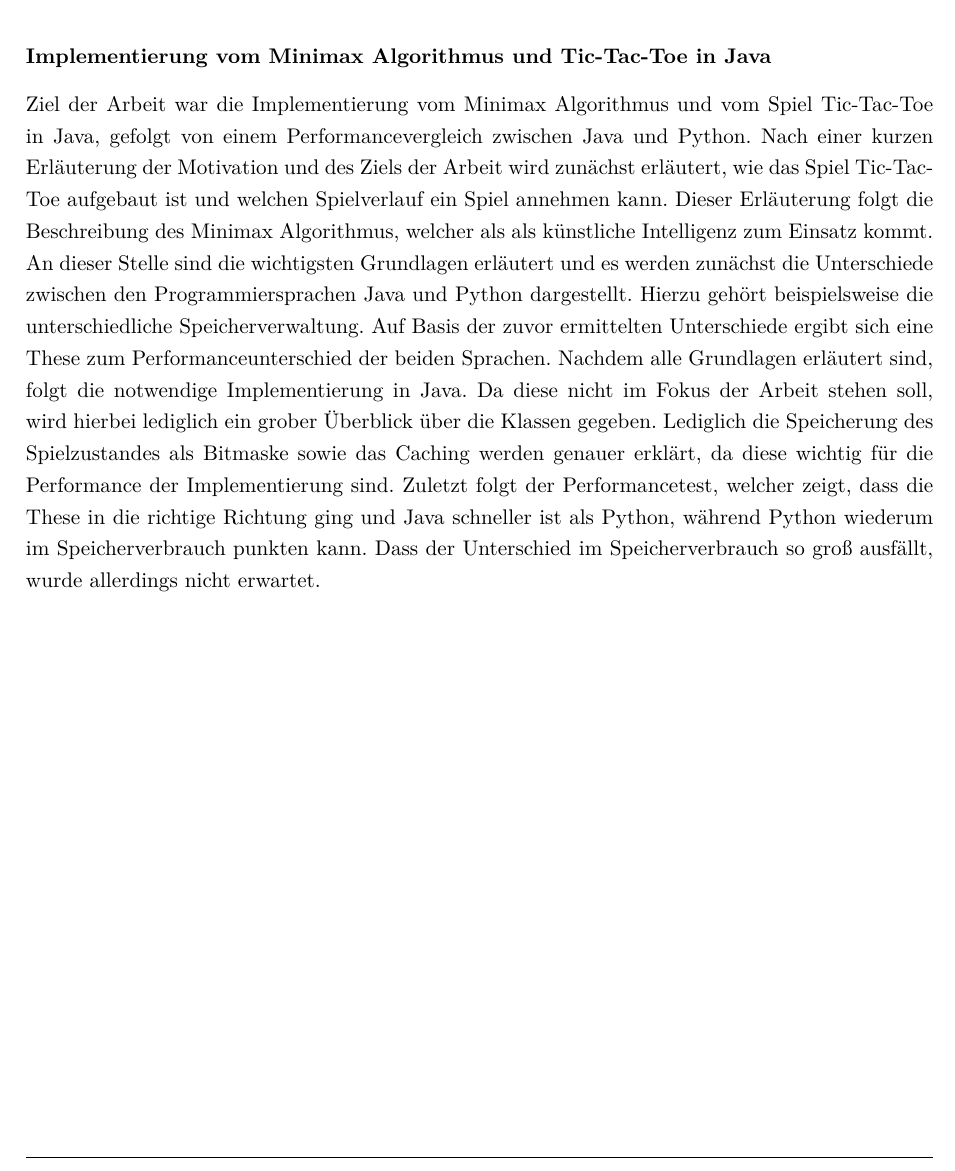
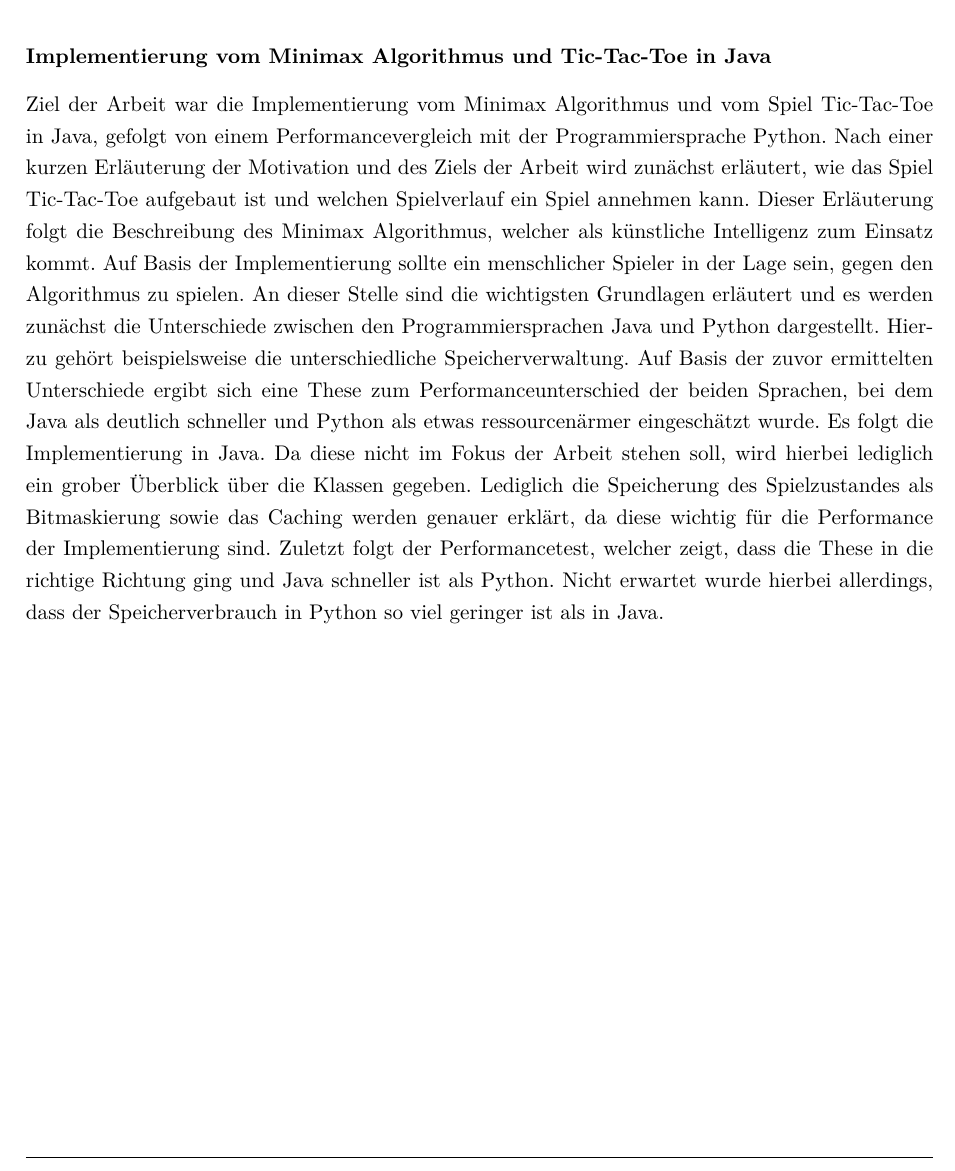
Before and after one commit to floriangoelz/minimax-tictactoe-java, a LaTeX document (LaTeX/master.tex, which reads LaTeX/kurzfassung.tex): part of page 4 of 18, cut so that both start at the same text. Compiled offline with pdfLaTeX.

Commit message:
Extended abstract

```diff
--- a/LaTeX/kurzfassung.tex
+++ b/LaTeX/kurzfassung.tex
@@ -8,18 +8,21 @@
 \textbf{\DerTitelDerArbeit}
 
 Ziel der Arbeit war die Implementierung vom Minimax Algorithmus und vom Spiel Tic-Tac-Toe in Java,
-gefolgt von einem Performancevergleich zwischen Java und Python. Nach einer kurzen Erläuterung
+gefolgt von einem Performancevergleich mit der Programmiersprache Python. Nach einer kurzen Erläuterung
 der Motivation und des Ziels der Arbeit wird zunächst erläutert, wie das Spiel Tic-Tac-Toe
 aufgebaut ist und welchen Spielverlauf ein Spiel annehmen kann. Dieser Erläuterung folgt die
-Beschreibung des Minimax Algorithmus, welcher als als künstliche Intelligenz zum Einsatz kommt.
-An dieser Stelle sind die wichtigsten Grundlagen erläutert und es werden zunächst die
-Unterschiede zwischen den Programmiersprachen Java und Python dargestellt. Hierzu gehört
+Beschreibung des Minimax Algorithmus, welcher als künstliche Intelligenz zum Einsatz kommt.
+Auf Basis der Implementierung sollte ein menschlicher Spieler in der Lage sein, gegen den
+Algorithmus zu spielen. An dieser Stelle sind die wichtigsten Grundlagen erläutert und es werden
+zunächst die Unterschiede zwischen den Programmiersprachen Java und Python dargestellt. Hierzu gehört
 beispielsweise die unterschiedliche Speicherverwaltung. Auf Basis der zuvor ermittelten Unterschiede
-ergibt sich eine These zum Performanceunterschied der beiden Sprachen. Nachdem alle Grundlagen
-erläutert sind, folgt die notwendige Implementierung in Java. Da diese nicht im Fokus der Arbeit
-stehen soll, wird hierbei lediglich ein grober Überblick über die Klassen gegeben. Lediglich die
-Speicherung des Spielzustandes als Bitmaske sowie das Caching werden genauer erklärt, da diese wichtig
-für die Performance der Implementierung sind. Zuletzt folgt der Performancetest, welcher zeigt, dass
-die These in die richtige Richtung ging und Java schneller ist als Python, während Python
-wiederum im Speicherverbrauch punkten kann. Dass der Unterschied im Speicherverbrauch so groß ausfällt,
-wurde allerdings nicht erwartet.
+ergibt sich eine These zum Performanceunterschied der beiden Sprachen, bei dem Java als deutlich
+schneller und Python als etwas ressourcenärmer eingeschätzt wurde. Es folgt die Implementierung in Java.
+Da diese nicht im Fokus der Arbeit stehen soll, wird hierbei lediglich ein grober Überblick über die
+Klassen gegeben. Lediglich die Speicherung des Spielzustandes als Bitmaskierung sowie das Caching werden
+genauer erklärt, da diese wichtig für die Performance der Implementierung sind. Zuletzt folgt der
+Performancetest, welcher zeigt, dass die These in die richtige Richtung ging und Java schneller ist als
+Python. Nicht erwartet wurde hierbei allerdings, dass der Speicherverbrauch in Python so viel geringer
+ist als in Java.
+
+% for reference: 221 Wörter
```
